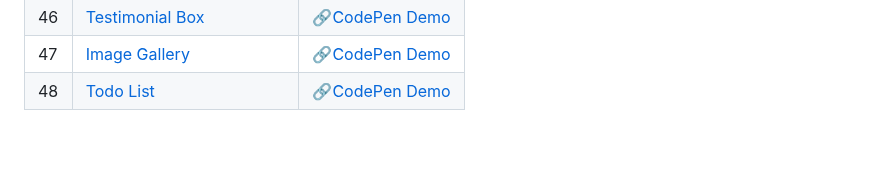
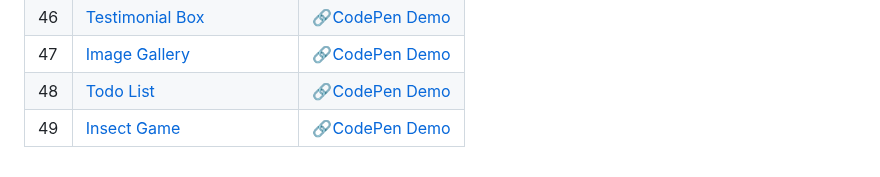
Before and after one commit to sidneyshafer/mini-web-projects, a Markdown page: README.md, the part around the change. GitHub-like rendering; blank space fills up the shorter version.

```diff
--- a/README.md
+++ b/README.md
@@ -51,3 +51,4 @@
 | 46 | [Testimonial Box](46-testimonial-box) | 🔗[CodePen Demo](https://codepen.io/sidneyshafer/pen/gOygQdJ) |
 | 47 | [Image Gallery](47-image-gallery) | 🔗[CodePen Demo](https://codepen.io/sidneyshafer/pen/rNbjoOJ) |
 | 48 | [Todo List](48-todo-list) | 🔗[CodePen Demo](https://codepen.io/sidneyshafer/pen/KKYabMq) |
+| 49 | [Insect Game](49-insect-game) | 🔗[CodePen Demo](https://codepen.io/sidneyshafer/pen/poBRqap) |
```
